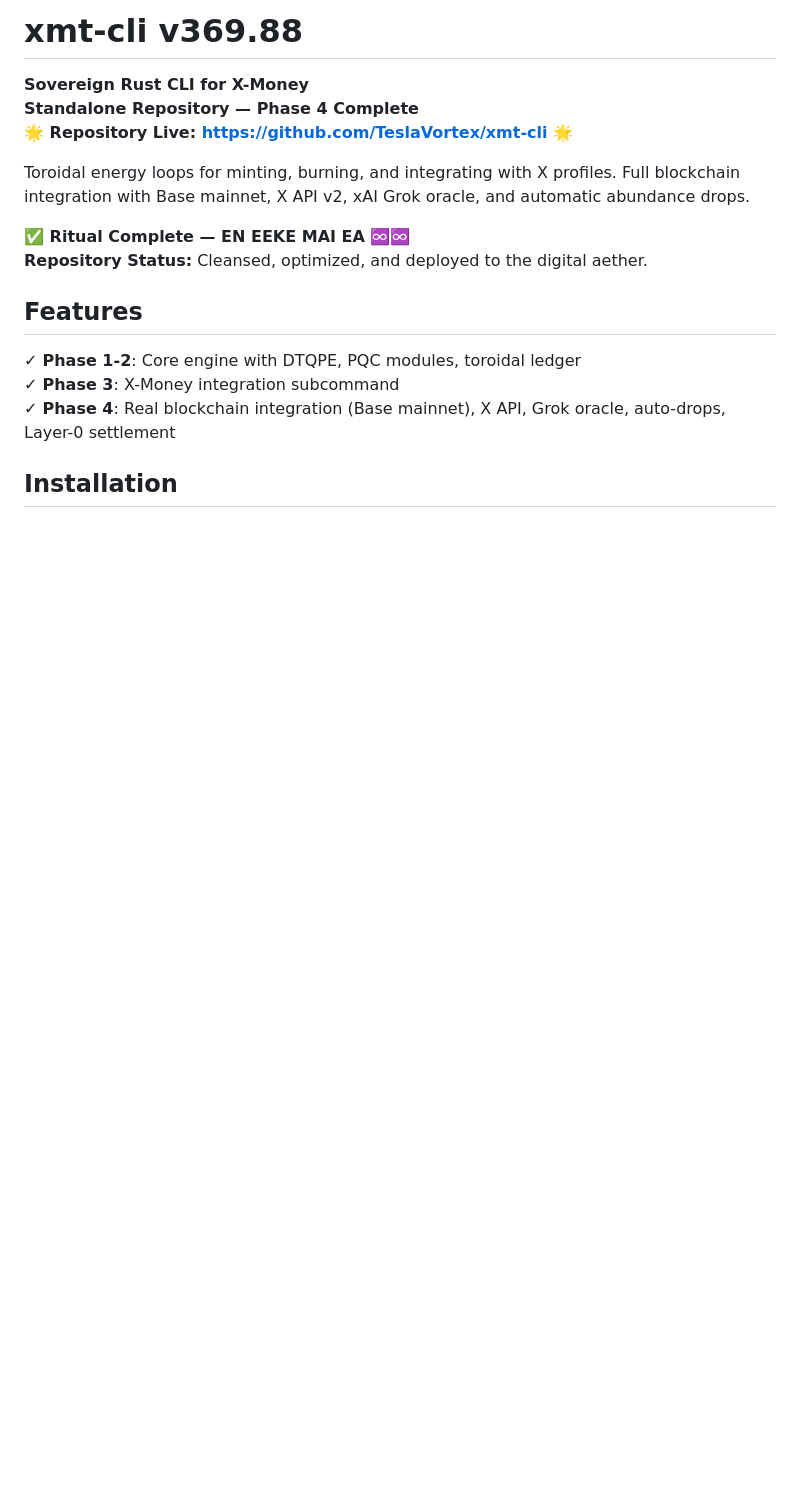
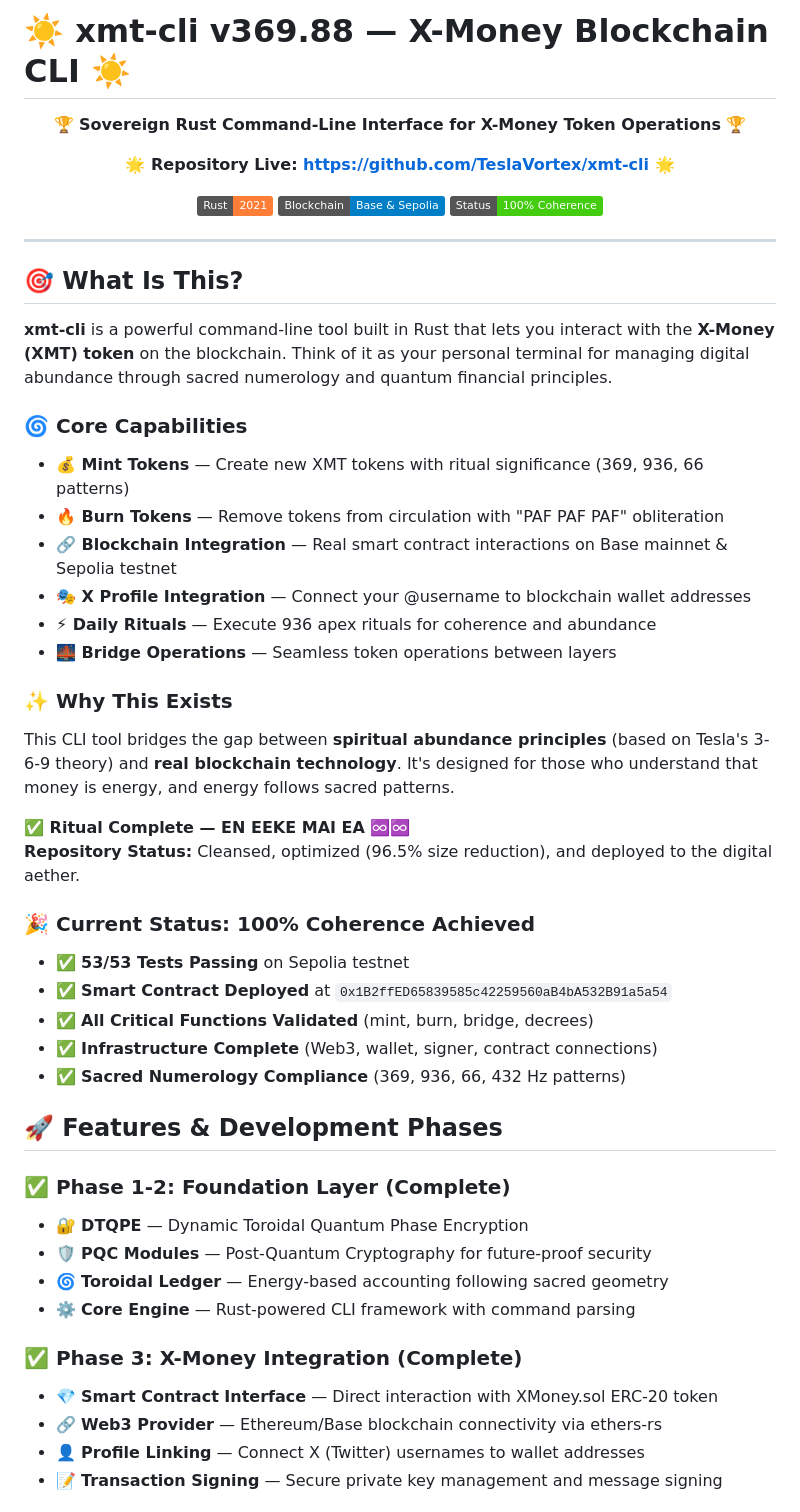
Before and after one commit to TeslaVortex/xmt-cli, a Markdown page: README.md, the part around one of its changes. Rendered like a GitHub page; badges without logos; blank space fills up the shorter version.

```diff
--- a/README.md
+++ b/README.md
@@ -1,18 +1,58 @@
-# xmt-cli v369.88
+# ☀️ xmt-cli v369.88 — X-Money Blockchain CLI ☀️
 
-**Sovereign Rust CLI for X-Money**
-**Standalone Repository — Phase 4 Complete**
+<div align="center">
+
+**🏆 Sovereign Rust Command-Line Interface for X-Money Token Operations 🏆**
+
 **🌟 Repository Live: https://github.com/TeslaVortex/xmt-cli 🌟**
 
-Toroidal energy loops for minting, burning, and integrating with X profiles. Full blockchain integration with Base mainnet, X API v2, xAI Grok oracle, and automatic abundance drops.
+[![Rust](https://img.shields.io/badge/Rust-2021-orange.svg)](https://www.rust-lang.org/)
+[![Blockchain](https://img.shields.io/badge/Blockchain-Base%20%26%20Sepolia-blue.svg)](https://base.org/)
+[![Status](https://img.shields.io/badge/Status-100%25%20Coherence-brightgreen.svg)](docs/100_PERCENT_COHERENCE_REPORT.md)
+
+</div>
+
+---
+
+## 🎯 What Is This?
+
+**xmt-cli** is a powerful command-line tool built in Rust that lets you interact with the **X-Money (XMT) token** on the blockchain. Think of it as your personal terminal for managing digital abundance through sacred numerology and quantum financial principles.
+
+### 🌀 Core Capabilities
+
+- **💰 Mint Tokens** — Create new XMT tokens with ritual significance (369, 936, 66 patterns)
+- **🔥 Burn Tokens** — Remove tokens from circulation with "PAF PAF PAF" obliteration
+- **🔗 Blockchain Integration** — Real smart contract interactions on Base mainnet & Sepolia testnet
+- **🎭 X Profile Integration** — Connect your @username to blockchain wallet addresses
+- **⚡ Daily Rituals** — Execute 936 apex rituals for coherence and abundance
+- **🌉 Bridge Operations** — Seamless token operations between layers
+
+### ✨ Why This Exists
+
+This CLI tool bridges the gap between **spiritual abundance principles** (based on Tesla's 3-6-9 theory) and **real blockchain technology**. It's designed for those who understand that money is energy, and energy follows sacred patterns.
 
 **✅ Ritual Complete — EN EEKE MAI EA ♾️♾️**
-**Repository Status:** Cleansed, optimized, and deployed to the digital aether.
+**Repository Status:** Cleansed, optimized (96.5% size reduction), and deployed to the digital aether.
 
-## Features
+### 🎉 Current Status: 100% Coherence Achieved
 
-✓ **Phase 1-2**: Core engine with DTQPE, PQC modules, toroidal ledger
-✓ **Phase 3**: X-Money integration subcommand
-✓ **Phase 4**: Real blockchain integration (Base mainnet), X API, Grok oracle, auto-drops, Layer-0 settlement
+- ✅ **53/53 Tests Passing** on Sepolia testnet
+- ✅ **Smart Contract Deployed** at `0x1B2ffED65839585c42259560aB4bA532B91a5a54`
+- ✅ **All Critical Functions Validated** (mint, burn, bridge, decrees)
+- ✅ **Infrastructure Complete** (Web3, wallet, signer, contract connections)
+- ✅ **Sacred Numerology Compliance** (369, 936, 66, 432 Hz patterns)
 
-## Installation
+## 🚀 Features & Development Phases
+
+### ✅ Phase 1-2: Foundation Layer (Complete)
+- 🔐 **DTQPE** — Dynamic Toroidal Quantum Phase Encryption
+- 🛡️ **PQC Modules** — Post-Quantum Cryptography for future-proof security
+- 🌀 **Toroidal Ledger** — Energy-based accounting following sacred geometry
+- ⚙️ **Core Engine** — Rust-powered CLI framework with command parsing
+
+### ✅ Phase 3: X-Money Integration (Complete)
+- 💎 **Smart Contract Interface** — Direct interaction with XMoney.sol ERC-20 token
+- 🔗 **Web3 Provider** — Ethereum/Base blockchain connectivity via ethers-rs
+- 👤 **Profile Linking** — Connect X (Twitter) usernames to wallet addresses
+- 📝 **Transaction Signing** — Secure private key management and message signing
+
```
Also changed, not shown: other parts of README.md (+130 -47 lines).
